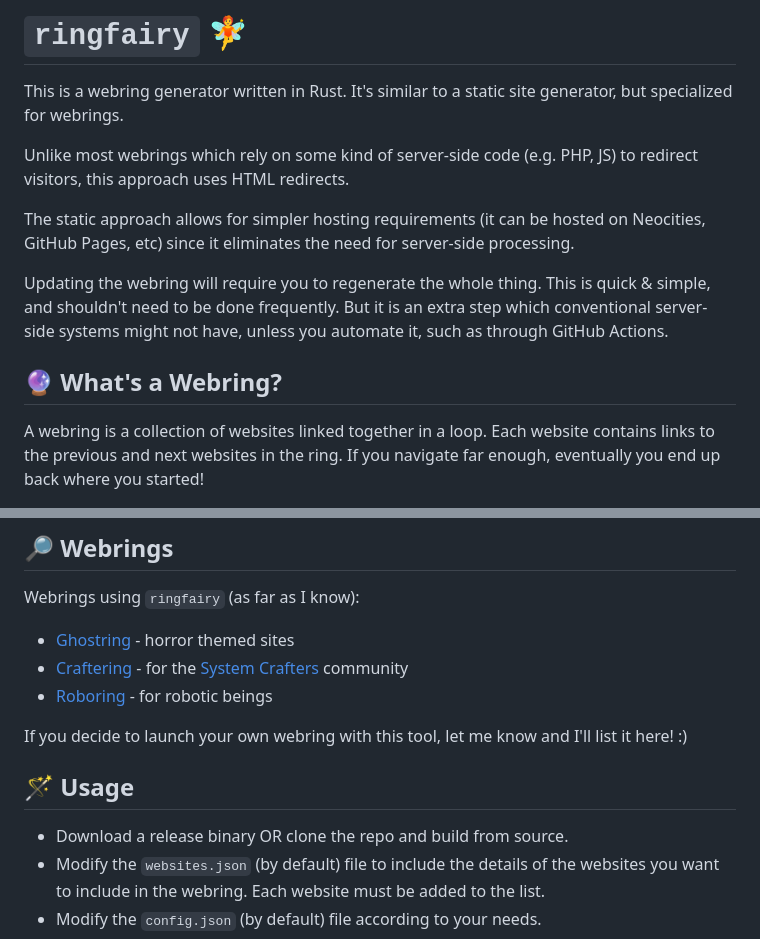
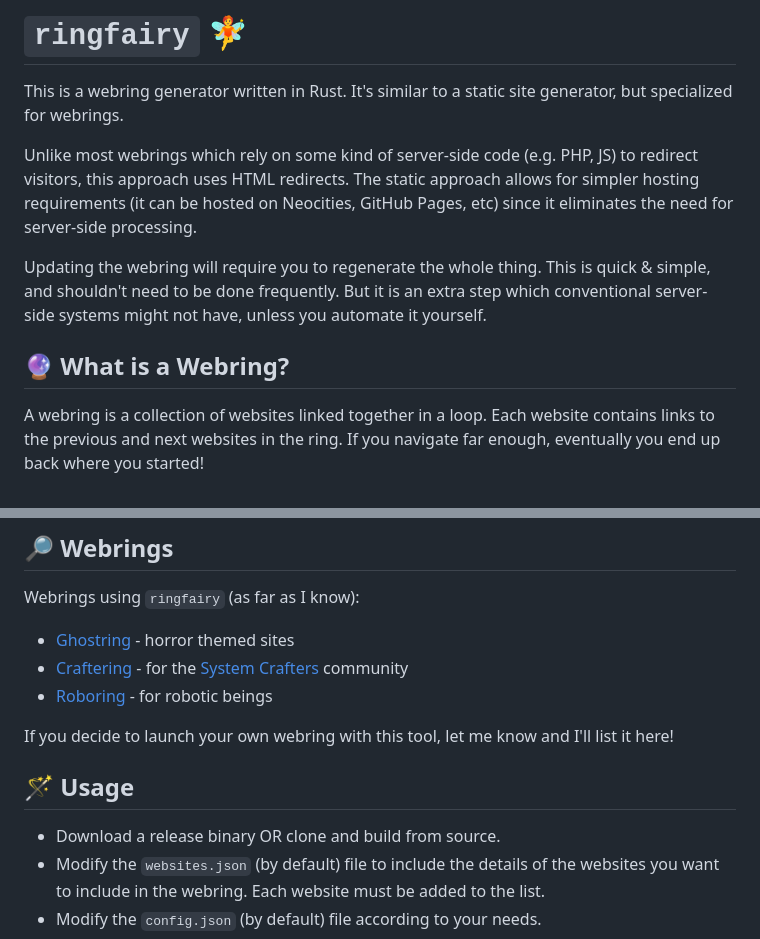
Before and after one commit to k3rs3d/ringfairy, a Markdown page: README.md, 2 parts joined by grey strips. Drawn GitHub-style.

```diff
--- a/README.md
+++ b/README.md
@@ -2,13 +2,11 @@
 
 This is a webring generator written in Rust. It's similar to a static site generator, but specialized for webrings.
 
-Unlike most webrings which rely on some kind of server-side code (e.g. PHP, JS) to redirect visitors, this approach uses HTML redirects.
+Unlike most webrings which rely on some kind of server-side code (e.g. PHP, JS) to redirect visitors, this approach uses HTML redirects. The static approach allows for simpler hosting requirements (it can be hosted on Neocities, GitHub Pages, etc) since it eliminates the need for server-side processing.
 
-The static approach allows for simpler hosting requirements (it can be hosted on Neocities, GitHub Pages, etc) since it eliminates the need for server-side processing.
+Updating the webring will require you to regenerate the whole thing. This is quick & simple, and shouldn't need to be done frequently. But it is an extra step which conventional server-side systems might not have, unless you automate it yourself.
 
-Updating the webring will require you to regenerate the whole thing. This is quick & simple, and shouldn't need to be done frequently. But it is an extra step which conventional server-side systems might not have, unless you automate it, such as through GitHub Actions.
-
-## 🔮 What's a Webring?
+## 🔮 What is a Webring?
 
 A webring is a collection of websites linked together in a loop. Each website contains links to the previous and next websites in the ring. If you navigate far enough, eventually you end up back where you started!
 
@@ -40,11 +38,11 @@ Webrings using `ringfairy` (as far as I know):
 - [Craftering](https://craftering.systemcrafters.net) - for the [System Crafters](https://systemcrafters.net) community
 - [Roboring](https://stel.is-probably.gay/roboring/) - for robotic beings
 
-If you decide to launch your own webring with this tool, let me know and I'll list it here! :)
+If you decide to launch your own webring with this tool, let me know and I'll list it here!
 
 ## 🪄 Usage
 
-- Download a release binary OR clone the repo and build from source.
+- Download a release binary OR clone and build from source.
 - Modify the `websites.json` (by default) file to include the details of the websites you want to include in the webring. Each website must be added to the list.
 - Modify the `config.json` (by default) file according to your needs.
 - (Optional) Customize pages by modifying the templates, located in the `data/templates` folder (by default). You can also use remote files as templates. See the "Templates" section below.
```
